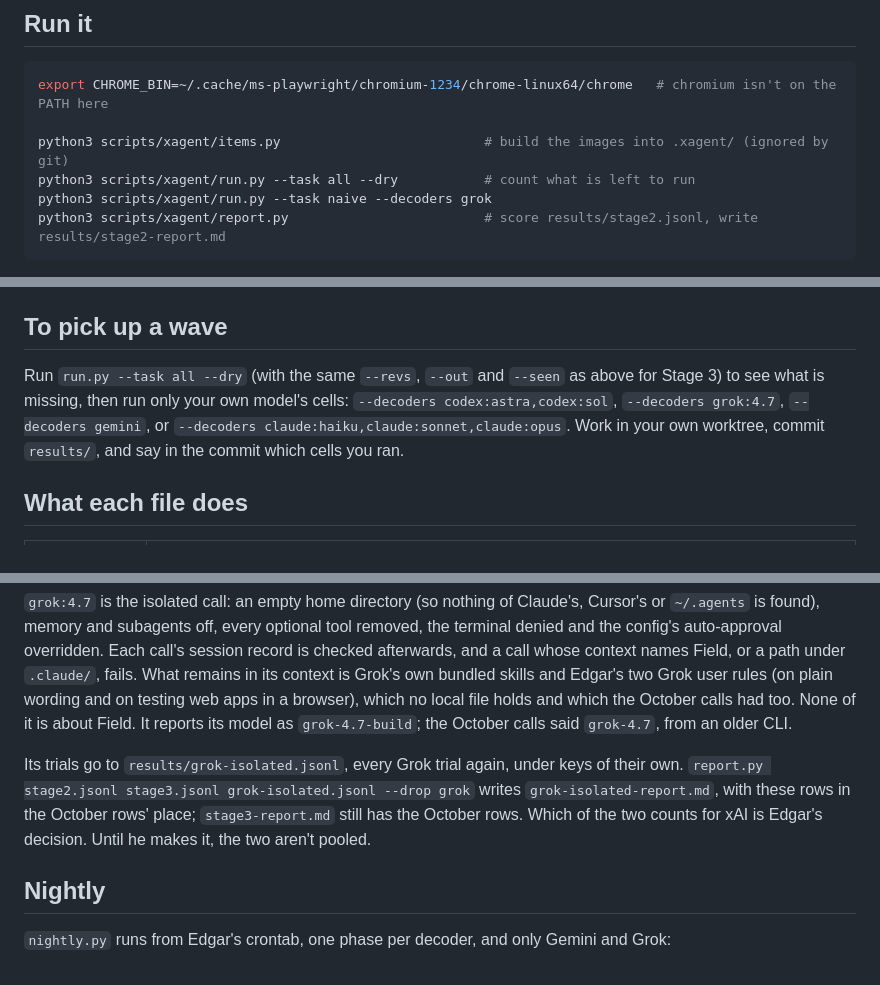
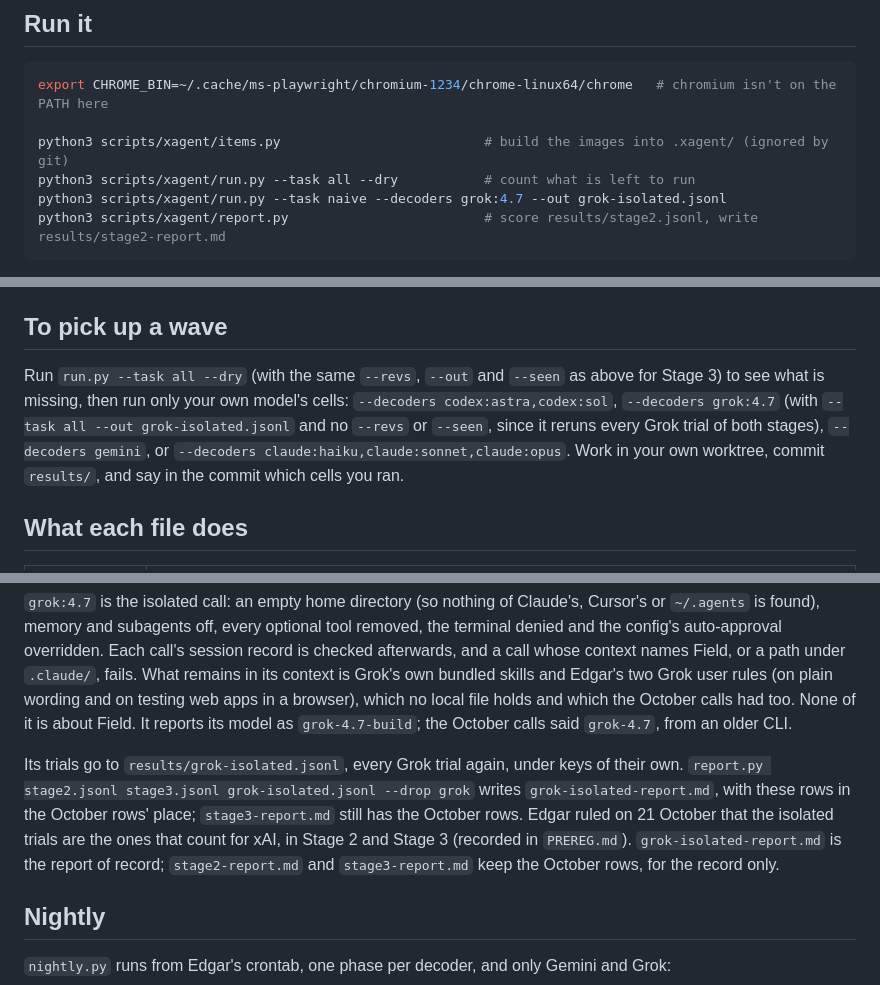
Before and after one commit to ebounds/field, a Markdown page: scripts/xagent/README.md, 3 parts joined by grey strips. GitHub-like rendering.

Commit message:
Count Grok's isolated reruns for xAI, as Edgar ruled
Grok's October trials ran with their tools on and the Field skill's
description in context. Edgar ruled on 21 October that the grok:4.7 reruns
are the ones that count, in Stage 2 and Stage 3. PREREG records the ruling,
the fact that it came after both reports were seen, and the limits. The README
and the plan name grok-isolated-report.md as the report of record, and the
README's wave instructions now send Grok's cells to grok-isolated.jsonl.

Co-Authored-By: Claude Opus 5.5 <noreply@anthropic.com>
Claude-Session: https://claude.ai/code/session_01GNcg7uiHUpSxuCrNVXBcgU

````diff
--- a/scripts/xagent/README.md
+++ b/scripts/xagent/README.md
@@ -11,7 +11,7 @@ export CHROME_BIN=~/.cache/ms-playwright/chromium-1234/chrome-linux64/chrome   #
 
 python3 scripts/xagent/items.py                          # build the images into .xagent/ (ignored by git)
 python3 scripts/xagent/run.py --task all --dry           # count what is left to run
-python3 scripts/xagent/run.py --task naive --decoders grok
+python3 scripts/xagent/run.py --task naive --decoders grok:4.7 --out grok-isolated.jsonl
 python3 scripts/xagent/report.py                         # score results/stage2.jsonl, write results/stage2-report.md
 ```
 
@@ -28,7 +28,7 @@ python3 scripts/xagent/sheet.py                              # the blind sheet a
 
 ## To pick up a wave
 
-Run `run.py --task all --dry` (with the same `--revs`, `--out` and `--seen` as above for Stage 3) to see what is missing, then run only your own model's cells: `--decoders codex:astra,codex:sol`, `--decoders grok:4.7`, `--decoders gemini`, or `--decoders claude:haiku,claude:sonnet,claude:opus`. Work in your own worktree, commit `results/`, and say in the commit which cells you ran.
+Run `run.py --task all --dry` (with the same `--revs`, `--out` and `--seen` as above for Stage 3) to see what is missing, then run only your own model's cells: `--decoders codex:astra,codex:sol`, `--decoders grok:4.7` (with `--task all --out grok-isolated.jsonl` and no `--revs` or `--seen`, since it reruns every Grok trial of both stages), `--decoders gemini`, or `--decoders claude:haiku,claude:sonnet,claude:opus`. Work in your own worktree, commit `results/`, and say in the commit which cells you ran.
 
 ## What each file does
 
@@ -59,7 +59,7 @@ The `grok` rows in `stage2.jsonl` and `stage3.jsonl` (4–6 October) were not is
 
 `grok:4.7` is the isolated call: an empty home directory (so nothing of Claude's, Cursor's or `~/.agents` is found), memory and subagents off, every optional tool removed, the terminal denied and the config's auto-approval overridden. Each call's session record is checked afterwards, and a call whose context names Field, or a path under `.claude/`, fails. What remains in its context is Grok's own bundled skills and Edgar's two Grok user rules (on plain wording and on testing web apps in a browser), which no local file holds and which the October calls had too. None of it is about Field. It reports its model as `grok-4.7-build`; the October calls said `grok-4.7`, from an older CLI.
 
-Its trials go to `results/grok-isolated.jsonl`, every Grok trial again, under keys of their own. `report.py stage2.jsonl stage3.jsonl grok-isolated.jsonl --drop grok` writes `grok-isolated-report.md`, with these rows in the October rows' place; `stage3-report.md` still has the October rows. Which of the two counts for xAI is Edgar's decision. Until he makes it, the two aren't pooled.
+Its trials go to `results/grok-isolated.jsonl`, every Grok trial again, under keys of their own. `report.py stage2.jsonl stage3.jsonl grok-isolated.jsonl --drop grok` writes `grok-isolated-report.md`, with these rows in the October rows' place; `stage3-report.md` still has the October rows. Edgar ruled on 21 October that the isolated trials are the ones that count for xAI, in Stage 2 and Stage 3 (recorded in `PREREG.md`). `grok-isolated-report.md` is the report of record; `stage2-report.md` and `stage3-report.md` keep the October rows, for the record only.
 
 ## Nightly
 
````
Also changed, not shown: docs/field-4.7-plan.md (+3 -1 lines), scripts/xagent/PREREG.md (+1 -0 lines).
